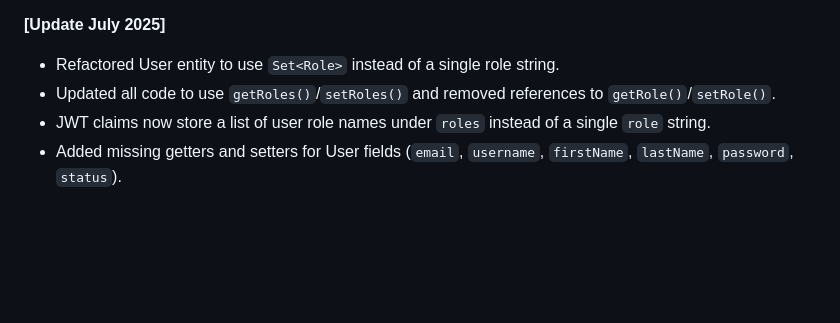
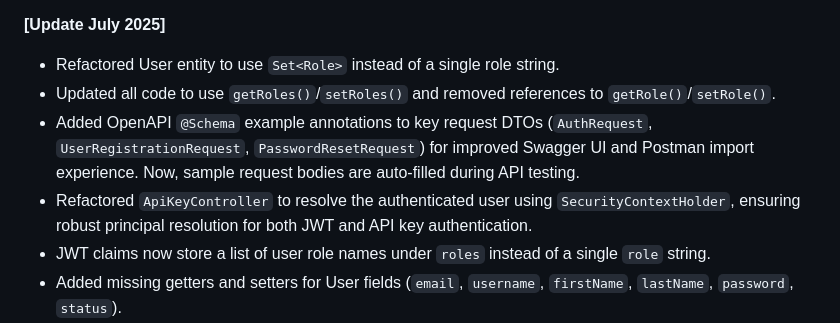
Before and after one commit to nivi333/task-manage, a Markdown page: docs/detailed-implementation-tasks.md, the part around the change. GitHub-like rendering; blank space fills up the shorter version.

Commit message:
Update detailed-implementation-tasks.md: document completed OpenAPI, ApiKeyController, and integration work

```diff
--- a/docs/detailed-implementation-tasks.md
+++ b/docs/detailed-implementation-tasks.md
@@ -109,6 +109,8 @@
 **[Update July 2025]**
 - Refactored User entity to use `Set<Role>` instead of a single role string.
 - Updated all code to use `getRoles()`/`setRoles()` and removed references to `getRole()`/`setRole()`.
+- Added OpenAPI `@Schema` example annotations to key request DTOs (`AuthRequest`, `UserRegistrationRequest`, `PasswordResetRequest`) for improved Swagger UI and Postman import experience. Now, sample request bodies are auto-filled during API testing.
+- Refactored `ApiKeyController` to resolve the authenticated user using `SecurityContextHolder`, ensuring robust principal resolution for both JWT and API key authentication.
 - JWT claims now store a list of user role names under `roles` instead of a single `role` string.
 - Added missing getters and setters for User fields (`email`, `username`, `firstName`, `lastName`, `password`, `status`).
 - Fixed compilation errors resulting from the RBAC refactor.
```
